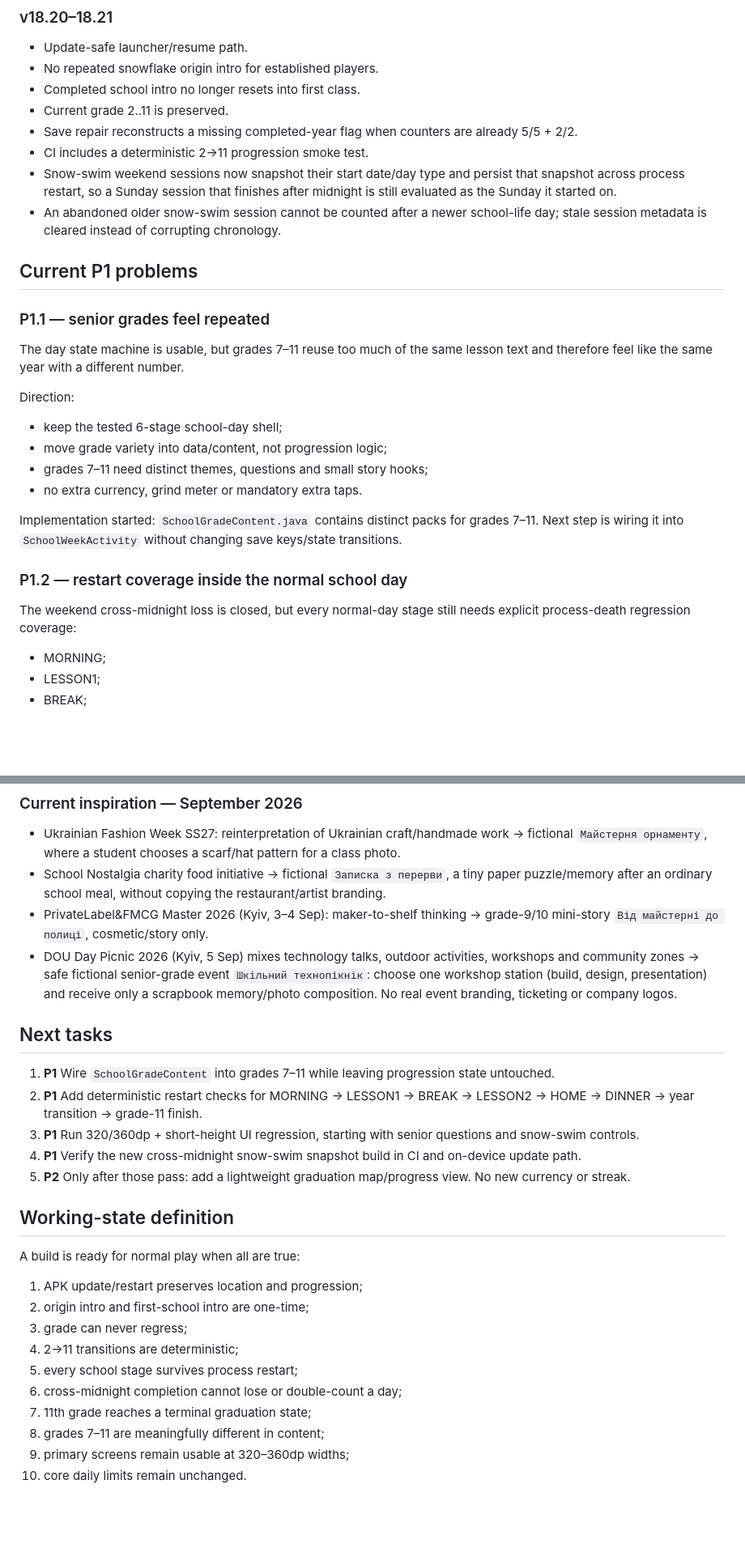
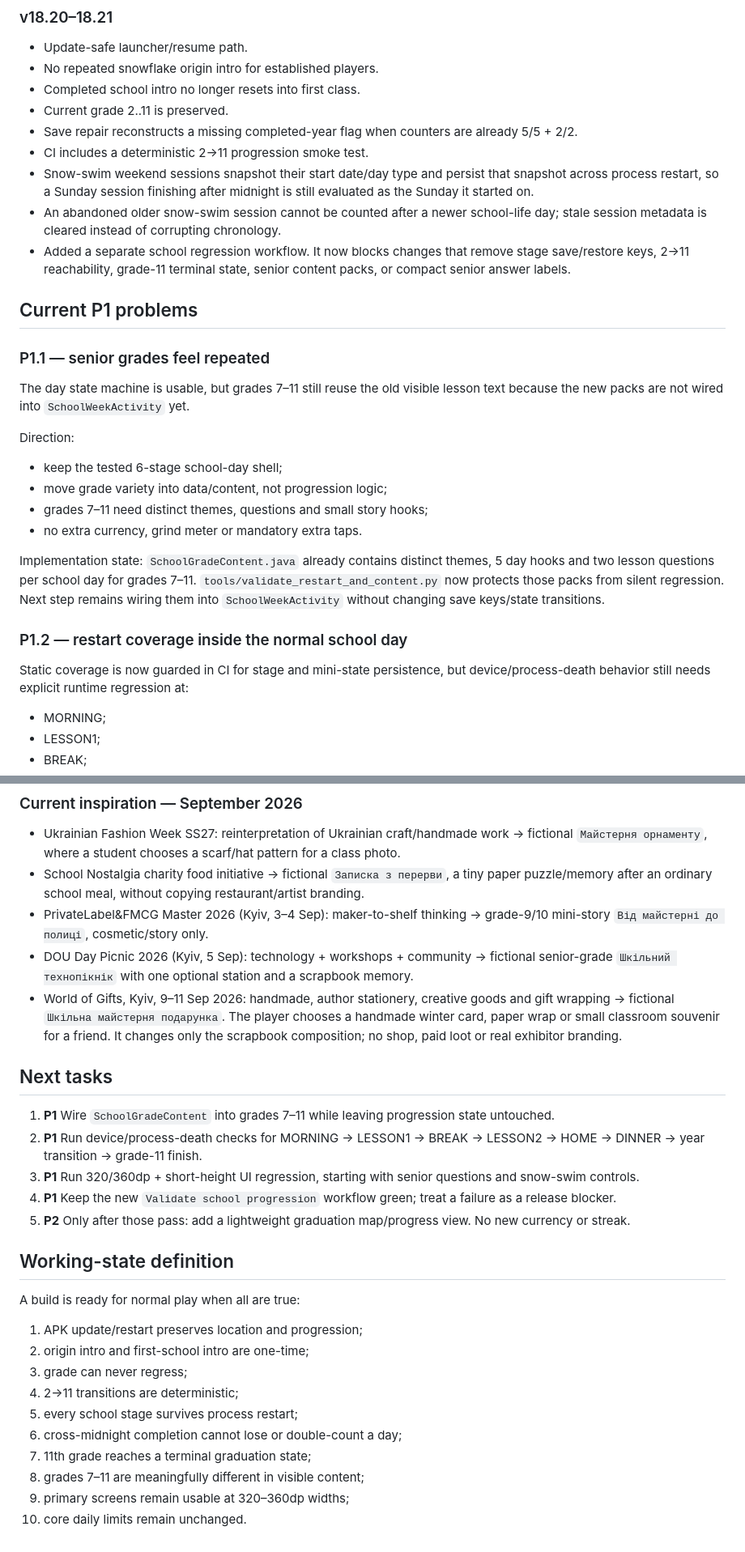
Before and after one commit to serverangelscraft-source/SnowmanGame, a Markdown page: docs/PLAYER_RETURN_PLAN.md, 2 parts joined by grey strips. Shown at 81% size. Rendered like a GitHub page; blank space fills up the shorter version.

Commit message:
Advance plan with restart regression gate and new inspiration

```diff
--- a/docs/PLAYER_RETURN_PLAN.md
+++ b/docs/PLAYER_RETURN_PLAN.md
@@ -27,12 +27,13 @@ Current focus: make the game comfortably playable from current save through grad
 - Current grade 2..11 is preserved.
 - Save repair reconstructs a missing completed-year flag when counters are already 5/5 + 2/2.
 - CI includes a deterministic 2→11 progression smoke test.
-- Snow-swim weekend sessions now snapshot their start date/day type and persist that snapshot across process restart, so a Sunday session that finishes after midnight is still evaluated as the Sunday it started on.
+- Snow-swim weekend sessions snapshot their start date/day type and persist that snapshot across process restart, so a Sunday session finishing after midnight is still evaluated as the Sunday it started on.
 - An abandoned older snow-swim session cannot be counted after a newer school-life day; stale session metadata is cleared instead of corrupting chronology.
+- Added a separate school regression workflow. It now blocks changes that remove stage save/restore keys, 2→11 reachability, grade-11 terminal state, senior content packs, or compact senior answer labels.
 
 ## Current P1 problems
 ### P1.1 — senior grades feel repeated
-The day state machine is usable, but grades 7–11 reuse too much of the same lesson text and therefore feel like the same year with a different number.
+The day state machine is usable, but grades 7–11 still reuse the old visible lesson text because the new packs are not wired into `SchoolWeekActivity` yet.
 
 Direction:
 - keep the tested 6-stage school-day shell;
@@ -40,10 +41,10 @@ Direction:
 - grades 7–11 need distinct themes, questions and small story hooks;
 - no extra currency, grind meter or mandatory extra taps.
 
-Implementation started: `SchoolGradeContent.java` contains distinct packs for grades 7–11. Next step is wiring it into `SchoolWeekActivity` without changing save keys/state transitions.
+Implementation state: `SchoolGradeContent.java` already contains distinct themes, 5 day hooks and two lesson questions per school day for grades 7–11. `tools/validate_restart_and_content.py` now protects those packs from silent regression. Next step remains wiring them into `SchoolWeekActivity` without changing save keys/state transitions.
 
 ### P1.2 — restart coverage inside the normal school day
-The weekend cross-midnight loss is closed, but every normal-day stage still needs explicit process-death regression coverage:
+Static coverage is now guarded in CI for stage and mini-state persistence, but device/process-death behavior still needs explicit runtime regression at:
 - MORNING;
 - LESSON1;
 - BREAK;
@@ -92,15 +95,16 @@ Use real Ukrainian business/culture activity only as inspiration. Never claim a
 
 ### Current inspiration — September 2026
 - Ukrainian Fashion Week SS27: reinterpretation of Ukrainian craft/handmade work → fictional `Майстерня орнаменту`, where a student chooses a scarf/hat pattern for a class photo.
-- School Nostalgia charity food initiative → fictional `Записка з перерви`, a tiny paper puzzle/memory after an ordinary school meal, without copying the restaurant/artist branding.
+- School Nostalgia charity food initiative → fictional `Записка з перерви`, a tiny paper puzzle/memory after an ordinary school meal, without copying restaurant/artist branding.
 - PrivateLabel&FMCG Master 2026 (Kyiv, 3–4 Sep): maker-to-shelf thinking → grade-9/10 mini-story `Від майстерні до полиці`, cosmetic/story only.
-- DOU Day Picnic 2026 (Kyiv, 5 Sep) mixes technology talks, outdoor activities, workshops and community zones → safe fictional senior-grade event `Шкільний технопікнік`: choose one workshop station (build, design, presentation) and receive only a scrapbook memory/photo composition. No real event branding, ticketing or company logos.
+- DOU Day Picnic 2026 (Kyiv, 5 Sep): technology + workshops + community → fictional senior-grade `Шкільний технопікнік` with one optional station and a scrapbook memory.
+- World of Gifts, Kyiv, 9–11 Sep 2026: handmade, author stationery, creative goods and gift wrapping → fictional `Шкільна майстерня подарунка`. The player chooses a handmade winter card, paper wrap or small classroom souvenir for a friend. It changes only the scrapbook composition; no shop, paid loot or real exhibitor branding.
 
 ## Next tasks
 1. **P1** Wire `SchoolGradeContent` into grades 7–11 while leaving progression state untouched.
-2. **P1** Add deterministic restart checks for MORNING → LESSON1 → BREAK → LESSON2 → HOME → DINNER → year transition → grade-11 finish.
+2. **P1** Run device/process-death checks for MORNING → LESSON1 → BREAK → LESSON2 → HOME → DINNER → year transition → grade-11 finish.
 3. **P1** Run 320/360dp + short-height UI regression, starting with senior questions and snow-swim controls.
-4. **P1** Verify the new cross-midnight snow-swim snapshot build in CI and on-device update path.
+4. **P1** Keep the new `Validate school progression` workflow green; treat a failure as a release blocker.
 5. **P2** Only after those pass: add a lightweight graduation map/progress view. No new currency or streak.
 
 ## Working-state definition
@@ -112,6 +116,6 @@ A build is ready for normal play when all are true:
 5. every school stage survives process restart;
 6. cross-midnight completion cannot lose or double-count a day;
 7. 11th grade reaches a terminal graduation state;
-8. grades 7–11 are meaningfully different in content;
+8. grades 7–11 are meaningfully different in visible content;
 9. primary screens remain usable at 320–360dp widths;
 10. core daily limits remain unchanged.
```
Also changed, not shown: other parts of docs/PLAYER_RETURN_PLAN.md (+2 -0 lines).
